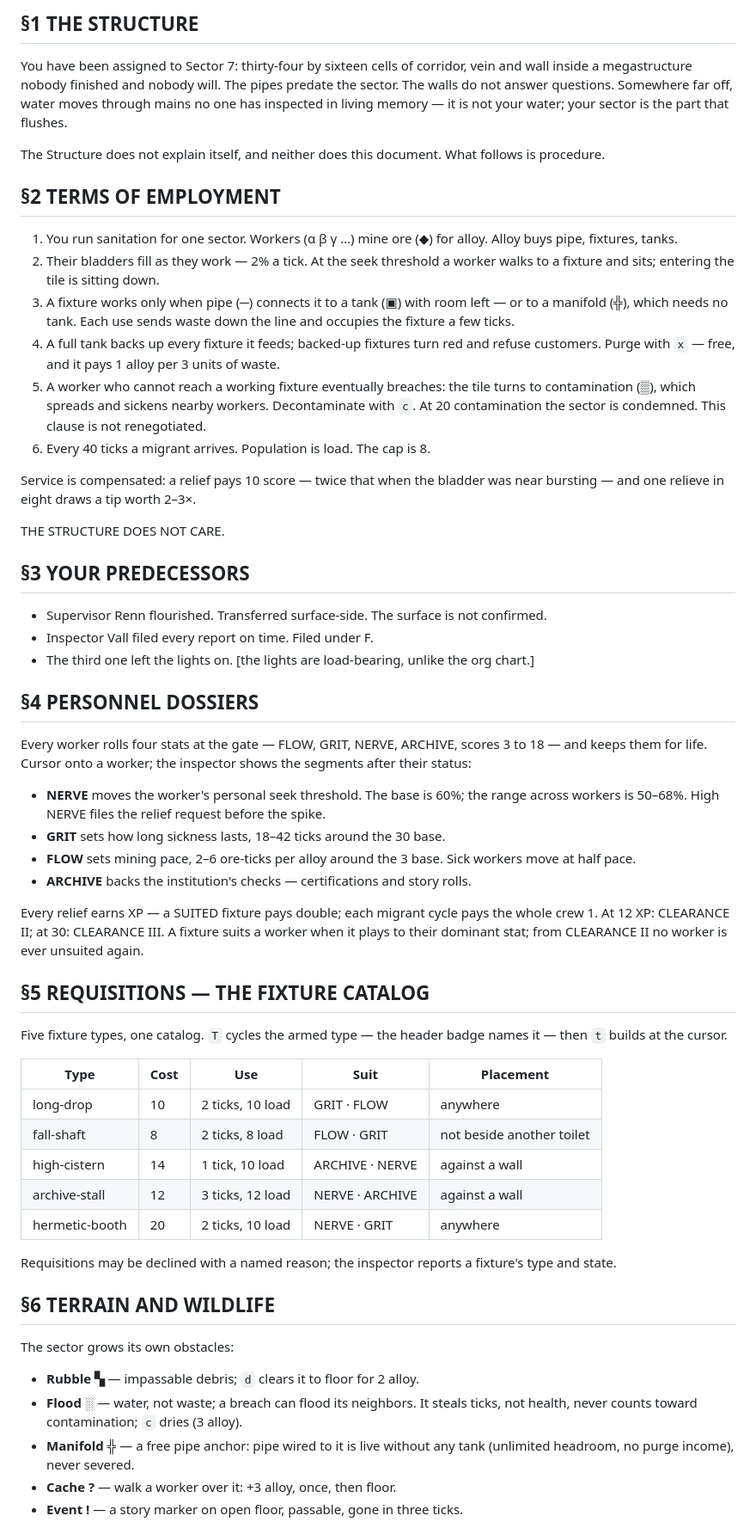
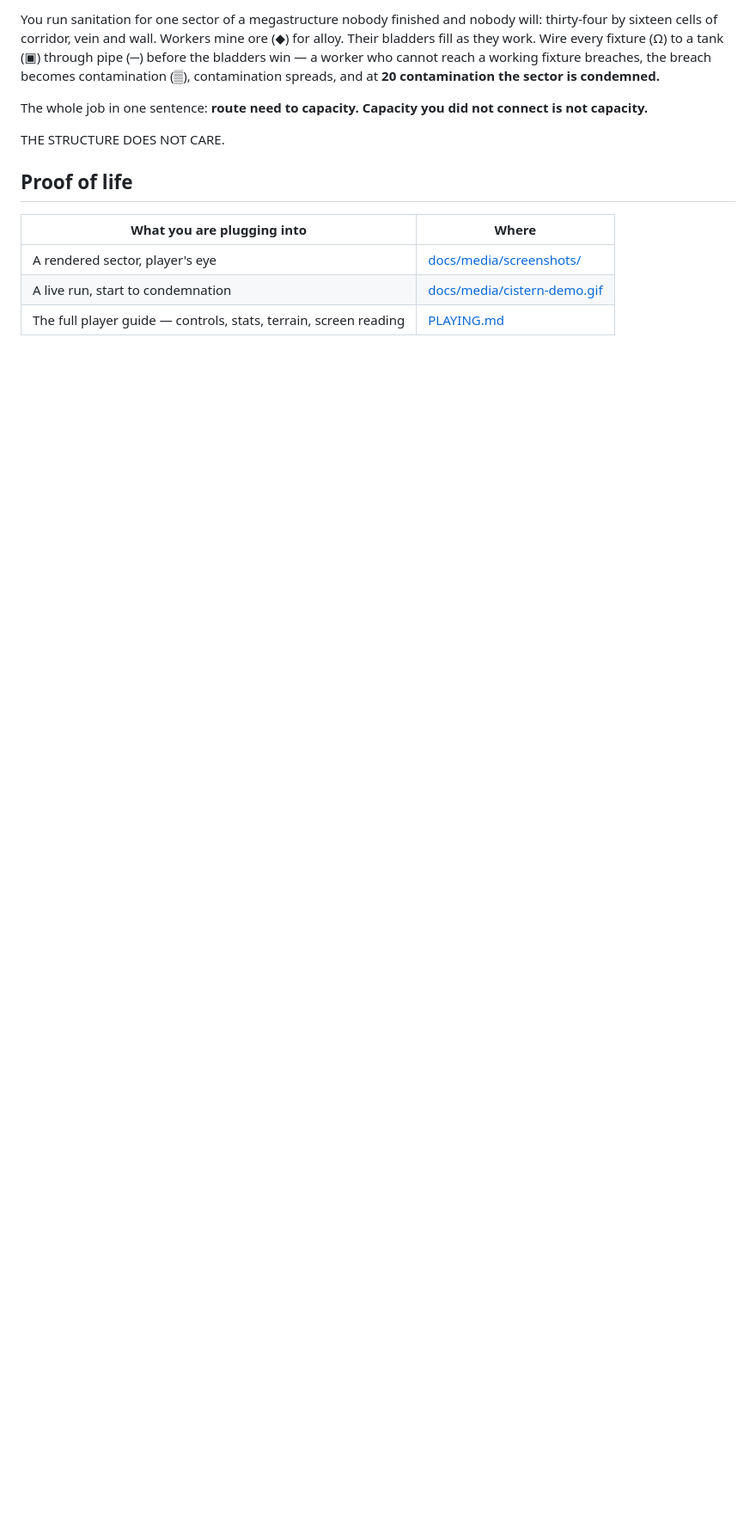
Before and after one commit to boundring/cistern, a Markdown page: README.md, the part around one of its changes. Shown at 86% size. GitHub-like rendering; blank space fills up the shorter version.

Commit message:
docs: public face modernization - README rewrite, docs index, methods doc

```diff
--- a/README.md
+++ b/README.md
@@ -6,88 +9,22 @@ SECTOR 7 SANITATION DIVISION — EMPLOYEE ONBOARDING DOSSIER 7-C
 
-## §1 THE STRUCTURE
+You run sanitation for one sector of a megastructure nobody finished
+and nobody will: thirty-four by sixteen cells of corridor, vein and
+wall. Workers mine ore (◆) for alloy. Their bladders fill as they work.
+Wire every fixture (Ω) to a tank (▣) through pipe (─) before the
+bladders win — a worker who cannot reach a working fixture breaches,
+the breach becomes contamination (▒), contamination spreads, and at
+**20 contamination the sector is condemned.**
 
-You have been assigned to Sector 7: thirty-four by sixteen cells of
-corridor, vein and wall inside a megastructure nobody finished and
-nobody will. The pipes predate the sector. The walls do not answer
-questions. Somewhere far off, water moves through mains no one has
-inspected in living memory — it is not your water; your sector is the
-part that flushes.
-
-The Structure does not explain itself, and neither does this document. What follows is procedure.
-
-## §2 TERMS OF EMPLOYMENT
-
-1. You run sanitation for one sector. Workers (α β γ …) mine ore (◆)
-   for alloy. Alloy buys pipe, fixtures, tanks.
-2. Their bladders fill as they work — 2% a tick. At the seek threshold
-   a worker walks to a fixture and sits; entering the tile is sitting down.
-3. A fixture works only when pipe (─) connects it to a tank (▣) with
-   room left — or to a manifold (╬), which needs no tank. Each use sends
-   waste down the line and occupies the fixture a few ticks.
-4. A full tank backs up every fixture it feeds; backed-up fixtures turn red and
-   refuse customers. Purge with `x` — free, and it pays 1 alloy per 3 units of waste.
-5. A worker who cannot reach a working fixture eventually breaches: the
-   tile turns to contamination (▒), which spreads and sickens nearby
-   workers. Decontaminate with `c`. At 20 contamination the sector is
-   condemned. This clause is not renegotiated.
-6. Every 40 ticks a migrant arrives. Population is load. The cap is 8.
-
-Service is compensated: a relief pays 10 score — twice that when the
-bladder was near bursting — and one relieve in eight draws a tip worth 2–3×.
+The whole job in one sentence: **route need to capacity. Capacity you
+did not connect is not capacity.**
 
 THE STRUCTURE DOES NOT CARE.
 
-## §3 YOUR PREDECESSORS
+## Proof of life
 
-- Supervisor Renn flourished. Transferred surface-side. The surface is not confirmed.
-- Inspector Vall filed every report on time. Filed under F.
-- The third one left the lights on. [the lights are load-bearing, unlike the org chart.]
+| What you are plugging into | Where |
+|---|---|
+| A rendered sector, player's eye | [docs/media/screenshots/](docs/media/screenshots/) |
+| A live run, start to condemnation | [docs/media/cistern-demo.gif](docs/media/cistern-demo.gif) |
+| The full player guide — controls, stats, terrain, screen reading | [PLAYING.md](PLAYING.md) |
 
-## §4 PERSONNEL DOSSIERS
-
-Every worker rolls four stats at the gate — FLOW, GRIT, NERVE,
-ARCHIVE, scores 3 to 18 — and keeps them for life. Cursor onto a worker;
-the inspector shows the segments after their status:
-
-- **NERVE** moves the worker's personal seek threshold. The base is
-  60%; the range across workers is 50–68%. High NERVE files the
-  relief request before the spike.
-- **GRIT** sets how long sickness lasts, 18–42 ticks around the 30
-  base.
-- **FLOW** sets mining pace, 2–6 ore-ticks per alloy around the 3
-  base. Sick workers move at half pace.
-- **ARCHIVE** backs the institution's checks — certifications and
-  story rolls.
-
-Every relief earns XP — a SUITED fixture pays double; each migrant
-cycle pays the whole crew 1. At 12 XP: CLEARANCE II; at 30:
-CLEARANCE III. A fixture suits a worker when it plays to their
-dominant stat; from CLEARANCE II no worker is ever unsuited again.
-
-## §5 REQUISITIONS — THE FIXTURE CATALOG
-
-Five fixture types, one catalog. `T` cycles the armed type — the
-header badge names it — then `t` builds at the cursor.
-
-| Type | Cost | Use | Suit | Placement |
-|------|------|-----|------|-----------|
-| long-drop | 10 | 2 ticks, 10 load | GRIT · FLOW | anywhere |
-| fall-shaft | 8 | 2 ticks, 8 load | FLOW · GRIT | not beside another toilet |
-| high-cistern | 14 | 1 tick, 10 load | ARCHIVE · NERVE | against a wall |
-| archive-stall | 12 | 3 ticks, 12 load | NERVE · ARCHIVE | against a wall |
-| hermetic-booth | 20 | 2 ticks, 10 load | NERVE · GRIT | anywhere |
-
-Requisitions may be declined with a named reason; the inspector reports a fixture's type and state.
-
-## §6 TERRAIN AND WILDLIFE
-
-The sector grows its own obstacles:
-
-- **Rubble ▚** — impassable debris; `d` clears it to floor for 2 alloy.
-- **Flood ░** — water, not waste; a breach can flood its neighbors. It steals
-  ticks, not health, never counts toward contamination; `c` dries (3 alloy).
-- **Manifold ╬** — a free pipe anchor: pipe wired to it is live without
-  any tank (unlimited headroom, no purge income), never severed.
-- **Cache ?** — walk a worker over it: +3 alloy, once, then floor.
-- **Event !** — a story marker on open floor, passable, gone in three ticks.
-
```
Also changed, not shown: other parts of README.md (+83 -89 lines), docs/INDEX.md (added, +49 -0 lines), docs/METHODS.md (added, +149 -0 lines).
